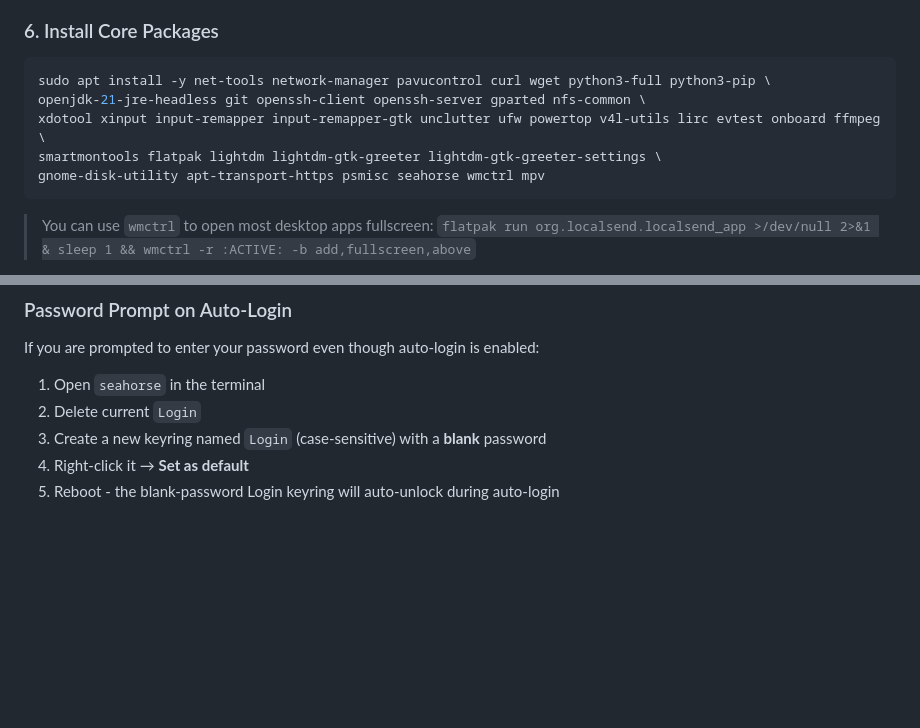
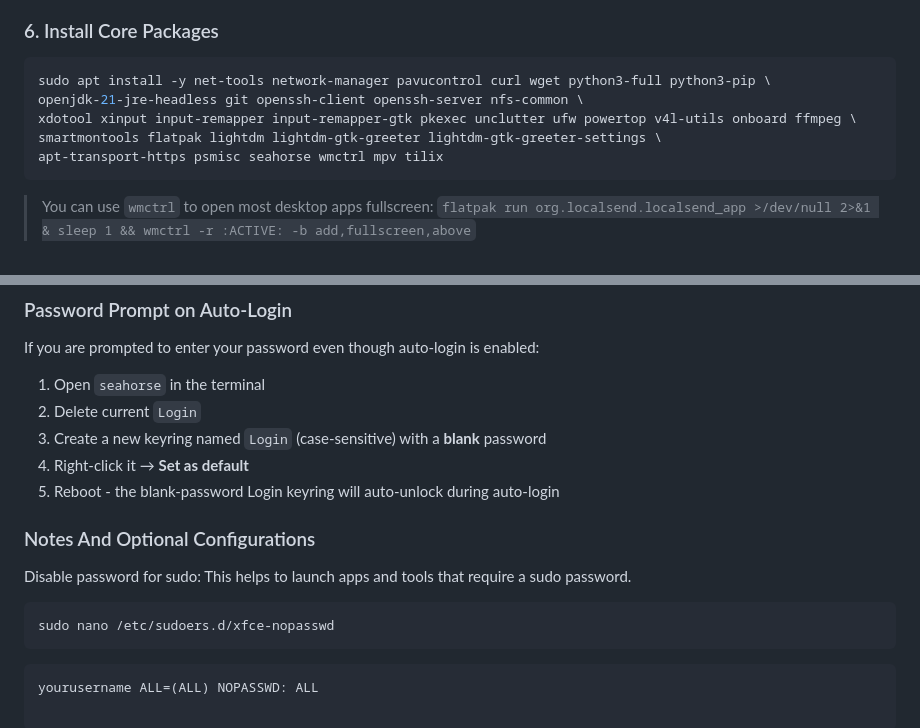
Before and after one commit to teklynk/smart-dashboard, a Markdown page: xfce_install_instructions.md, 2 parts joined by grey strips. Drawn GitHub-style; blank space fills up the shorter version.

Commit message:
added notes to xfce instructions. refactored app install list

````diff
--- a/xfce_install_instructions.md
+++ b/xfce_install_instructions.md
@@ -60,10 +60,10 @@ sudo systemctl enable --now bluetooth
 ### 6. Install Core Packages
 ```bash
 sudo apt install -y net-tools network-manager pavucontrol curl wget python3-full python3-pip \
-openjdk-21-jre-headless git openssh-client openssh-server gparted nfs-common \
-xdotool xinput input-remapper input-remapper-gtk unclutter ufw powertop v4l-utils lirc evtest onboard ffmpeg \
+openjdk-21-jre-headless git openssh-client openssh-server nfs-common \
+xdotool xinput input-remapper input-remapper-gtk pkexec unclutter ufw powertop v4l-utils onboard ffmpeg \
 smartmontools flatpak lightdm lightdm-gtk-greeter lightdm-gtk-greeter-settings \
-gnome-disk-utility apt-transport-https psmisc seahorse wmctrl mpv
+apt-transport-https psmisc seahorse wmctrl mpv tilix
 ```
 > You can use `wmctrl` to open most desktop apps fullscreen: `flatpak run org.localsend.localsend_app >/dev/null 2>&1 & sleep 1 && wmctrl -r :ACTIVE: -b add,fullscreen,above`
 
@@ -374,3 +374,14 @@ If you are prompted to enter your password even though auto-login is enabled:
 3. Create a new keyring named `Login` (case-sensitive) with a **blank** password
 4. Right-click it → **Set as default**
 5. Reboot - the blank-password Login keyring will auto-unlock during auto-login
+
+### Notes And Optional Configurations
+
+Disable password for sudo: This helps to launch apps and tools that require a sudo password.
+
+```bash
+sudo nano /etc/sudoers.d/xfce-nopasswd
+```
+
+```bash
+yourusername ALL=(ALL) NOPASSWD: ALL
````
Also changed, not shown: openbox_install_instructions.md (+2 -2 lines).
